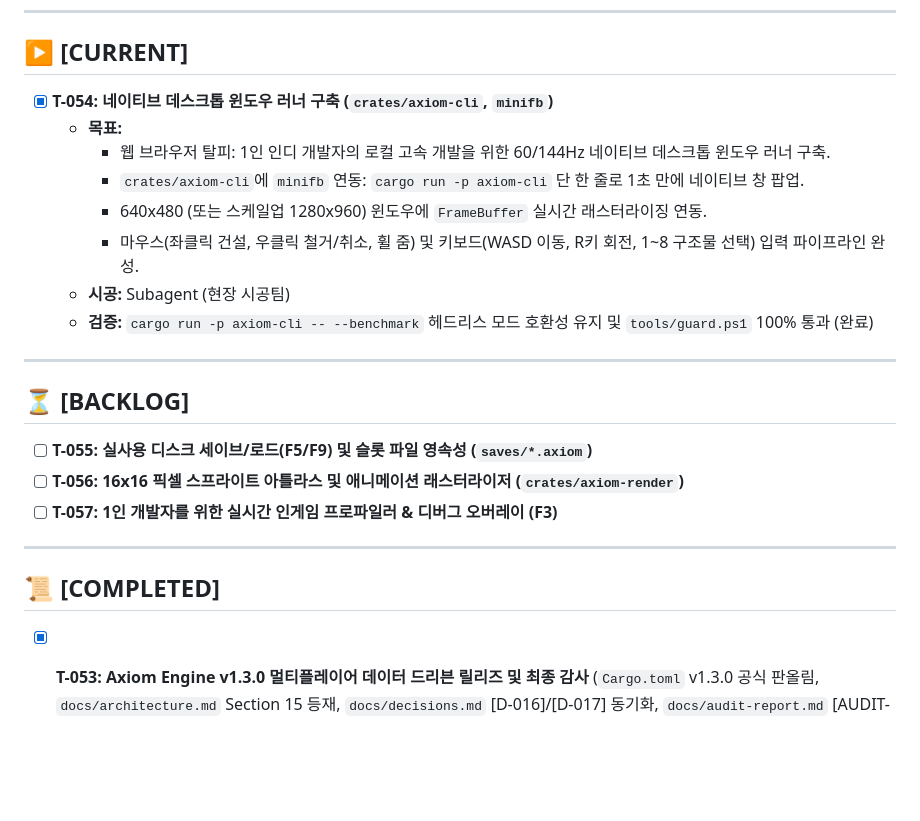
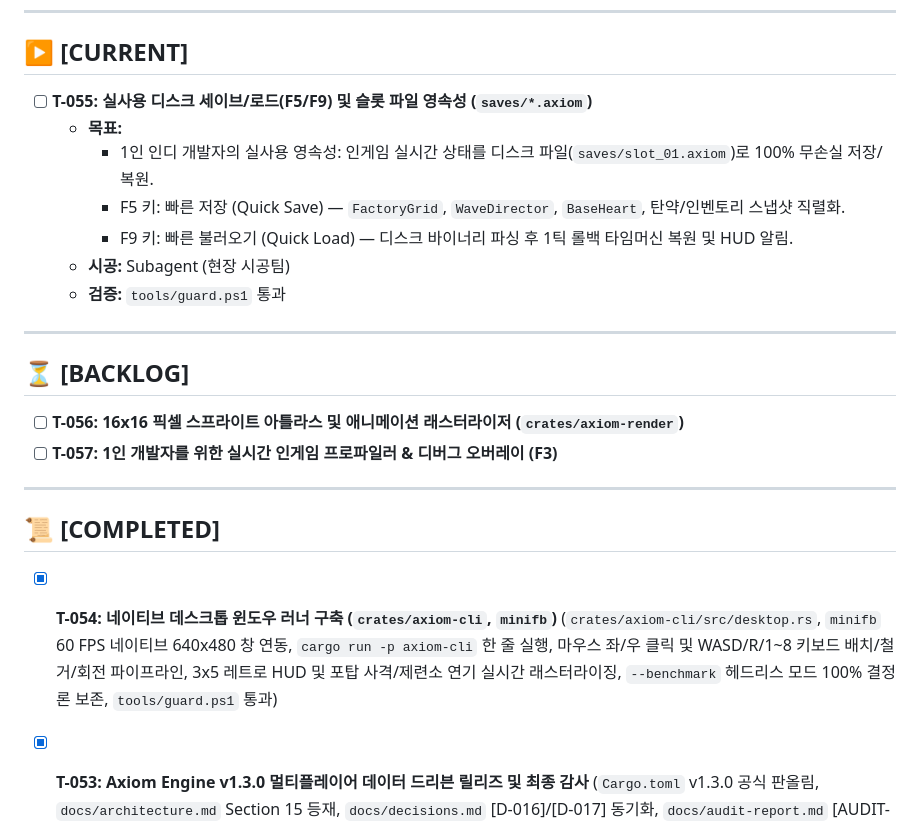
Before and after one commit to Hyedelle/Axiom, a Markdown page: docs/tasks.md, the part around the change. GitHub-like rendering; blank space fills up the shorter version.

```diff
--- a/docs/tasks.md
+++ b/docs/tasks.md
@@ -6,25 +6,24 @@
 ---
 
 ## ▶ [CURRENT]
-- [x] **T-054: 네이티브 데스크톱 윈도우 러너 구축 (`crates/axiom-cli`, `minifb`)**
+- [ ] **T-055: 실사용 디스크 세이브/로드(F5/F9) 및 슬롯 파일 영속성 (`saves/*.axiom`)**
   - **목표:**
-    - 웹 브라우저 탈피: 1인 인디 개발자의 로컬 고속 개발을 위한 60/144Hz 네이티브 데스크톱 윈도우 러너 구축.
-    - `crates/axiom-cli`에 `minifb` 연동: `cargo run -p axiom-cli` 단 한 줄로 1초 만에 네이티브 창 팝업.
-    - 640x480 (또는 스케일업 1280x960) 윈도우에 `FrameBuffer` 실시간 래스터라이징 연동.
-    - 마우스(좌클릭 건설, 우클릭 철거/취소, 휠 줌) 및 키보드(WASD 이동, R키 회전, 1~8 구조물 선택) 입력 파이프라인 완성.
+    - 1인 인디 개발자의 실사용 영속성: 인게임 실시간 상태를 디스크 파일(`saves/slot_01.axiom`)로 100% 무손실 저장/복원.
+    - F5 키: 빠른 저장 (Quick Save) — `FactoryGrid`, `WaveDirector`, `BaseHeart`, 탄약/인벤토리 스냅샷 직렬화.
+    - F9 키: 빠른 불러오기 (Quick Load) — 디스크 바이너리 파싱 후 1틱 롤백 타임머신 복원 및 HUD 알림.
   - **시공:** Subagent (현장 시공팀)
-  - **검증:** `cargo run -p axiom-cli -- --benchmark` 헤드리스 모드 호환성 유지 및 `tools/guard.ps1` 100% 통과 (완료)
+  - **검증:** `tools/guard.ps1` 통과
 
 ---
 
 ## ⏳ [BACKLOG]
-- [ ] **T-055: 실사용 디스크 세이브/로드(F5/F9) 및 슬롯 파일 영속성 (`saves/*.axiom`)**
 - [ ] **T-056: 16x16 픽셀 스프라이트 아틀라스 및 애니메이션 래스터라이저 (`crates/axiom-render`)**
 - [ ] **T-057: 1인 개발자를 위한 실시간 인게임 프로파일러 & 디버그 오버레이 (F3)**
 
 ---
 
 ## 📜 [COMPLETED]
+- [x] **T-054: 네이티브 데스크톱 윈도우 러너 구축 (`crates/axiom-cli`, `minifb`)** (`crates/axiom-cli/src/desktop.rs`, `minifb` 60 FPS 네이티브 640x480 창 연동, `cargo run -p axiom-cli` 한 줄 실행, 마우스 좌/우 클릭 및 WASD/R/1~8 키보드 배치/철거/회전 파이프라인, 3x5 레트로 HUD 및 포탑 사격/제련소 연기 실시간 래스터라이징, `--benchmark` 헤드리스 모드 100% 결정론 보존, `tools/guard.ps1` 통과)
 - [x] **T-053: Axiom Engine v1.3.0 멀티플레이어 데이터 드리븐 릴리즈 및 최종 감사** (`Cargo.toml` v1.3.0 공식 판올림, `docs/architecture.md` Section 15 등재, `docs/decisions.md` [D-016]/[D-017] 동기화, `docs/audit-report.md` [AUDIT-20261022-v1.3.0] 공식 종합 감사 승인, WebRTC DataChannel 및 그리드 롤백 넷코드 마일스톤 완결)
 - [x] **T-052: 브라우저 WebRTC DataChannel을 통한 원격 멀티플레이어 팩토리 협동 시연** (`crates/axiom-wasm/src/lib.rs`, `CoopFactoryWasmEngine`, `axiom_coop_*` 11개 C-ABI 바인딩, `index.html` 및 `web/index.html` WebRTC DataChannel 24B 바이너리 패킷 송수신, 모의 네트워크 파이프(0~300ms 지연 / 0~30% 드랍율), P0(블루)/P1(오렌지) 2인 P2P 팩토리 동시 협동 건설/물류, 지연 패킷 도착 시 실시간 캔버스 GGPO 롤백 재렌더링 시각화, `tools/guard.ps1` 무부동소수점 무결성 통과)
 - [x] **T-051: 멀티플레이어 P2P 넷코드와 데이터 드리븐 SDK 그리드 동기화 바인딩** (`crates/axiom-core/src/grid_netcode.rs`, `GridAction` 16B 캐시라인 정렬 레코드, `GridInputQueue` 64비트 프레임 태그 기반 무한 랩어라운드 링 버퍼, `GridRollbackSession` 64B 타일 그리드 분산 롤백 세션, `SimulatedGridNetworkPipe` 200ms 대륙간 지연 및 15% 패킷 드랍 환경 100% 비트 일치 `state_hash` 합의 검증, `crates/axiom-sdk` `axiom_grid_net_*` 10개 C-ABI 엔드포인트 바인딩, `tools/guard.ps1` 무부동소수점 무결성 통과)
```
Also changed, not shown: docs/decisions.md (+16 -0 lines).
